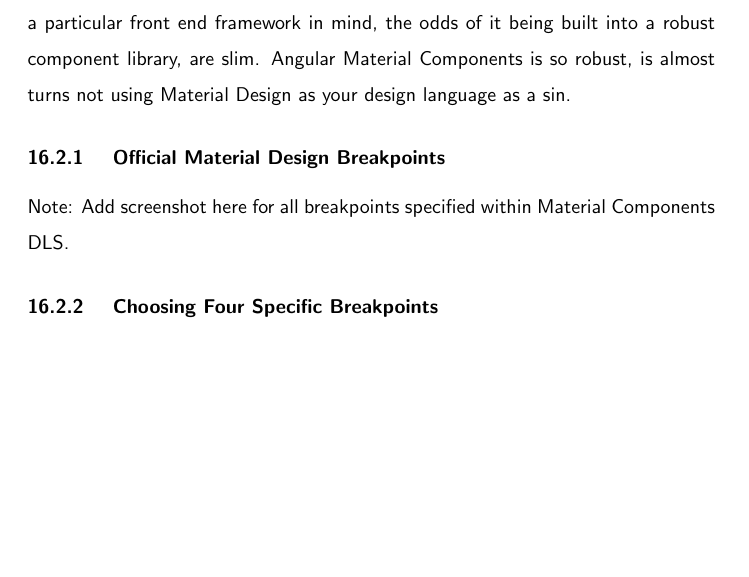
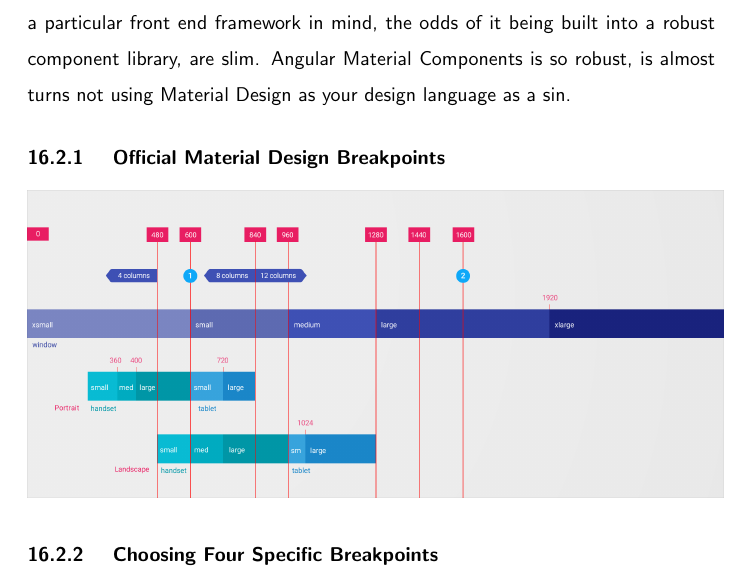
Before and after one commit to razroo/angular-content, a LaTeX document (main.tex, which reads responsive/responsive.tex): part of page 47 of 68, cut so that both start at the same text, the shorter picture padded with empty space. Compiled offline with pdfLaTeX.

Commit message:
Add a screenshot for material design breakpoints.

```diff
--- a/responsive/responsive.tex
+++ b/responsive/responsive.tex
@@ -45,8 +45,7 @@ so robust, is almost turns not using Material Design as your design language as
 a sin.
 
 \subsubsection{ Official Material Design Breakpoints }
-Note: Add screenshot here for all breakpoints specified within Material
-Components DLS.
+\includegraphics[scale=0.15]{responsive/layout-adaptive-breakpoints}
 
 \subsubsection{ Choosing Four Specific Breakpoints }
 Even within an enterprise setting, using all the breakpoints specified within
```
Also changed, not shown: responsive/layout-adaptive-breakpoints.png (added), 2 other files.
